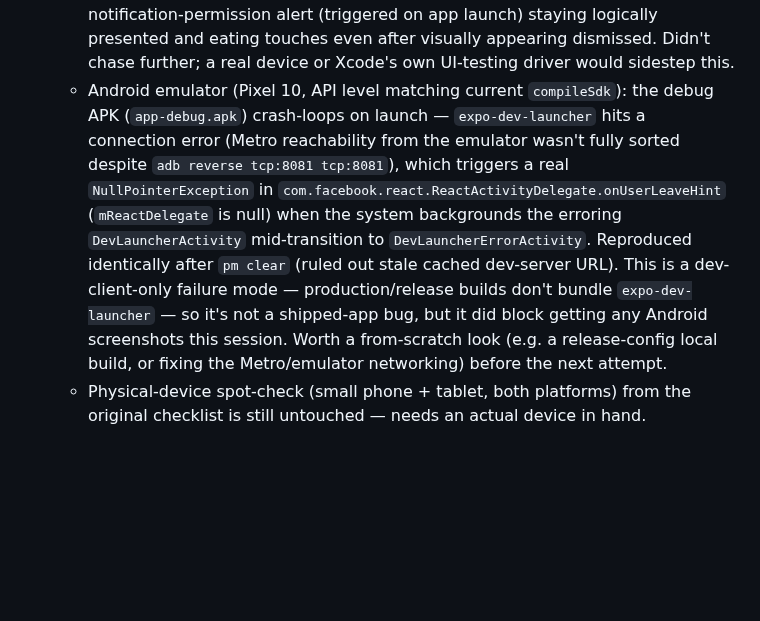
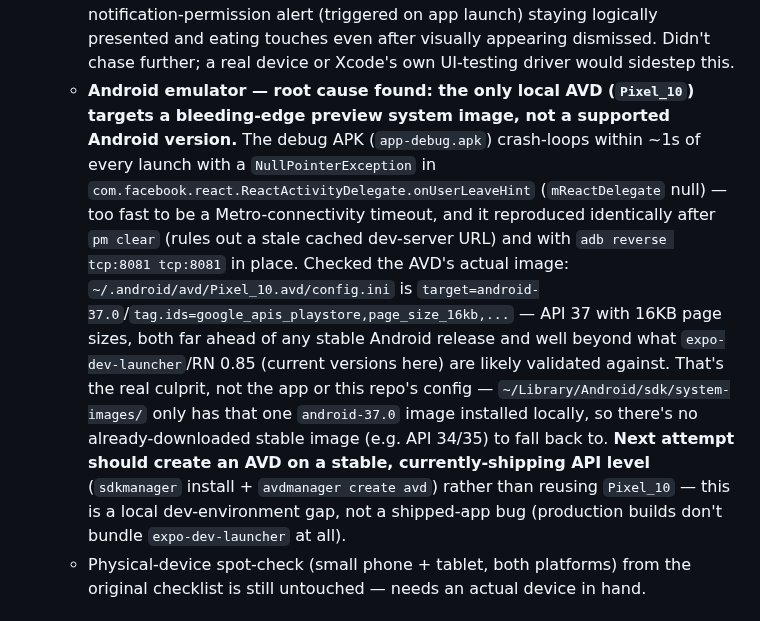
Before and after one commit to toondeboer/poker, a Markdown page: ROADMAP.md, the part around the change. Rendered like a GitHub page; blank space fills up the shorter version.

Commit message:
docs: pin down Android emulator crash-loop root cause in ROADMAP
The only local AVD targets android-37.0 with 16KB page sizes — a
preview image far ahead of any stable Android release, not the app or
expo-dev-launcher. No stable system image is installed locally to fall
back to.

```diff
--- a/ROADMAP.md
+++ b/ROADMAP.md
@@ -123,17 +123,22 @@ full design.
     possibly the system notification-permission alert (triggered on app launch) staying logically
     presented and eating touches even after visually appearing dismissed. Didn't chase further; a
     real device or Xcode's own UI-testing driver would sidestep this.
-  - Android emulator (Pixel 10, API level matching current `compileSdk`): the debug APK
-    (`app-debug.apk`) crash-loops on launch — `expo-dev-launcher` hits a connection error (Metro
-    reachability from the emulator wasn't fully sorted despite `adb reverse tcp:8081 tcp:8081`),
-    which triggers a real `NullPointerException` in
-    `com.facebook.react.ReactActivityDelegate.onUserLeaveHint` (`mReactDelegate` is null) when the
-    system backgrounds the erroring `DevLauncherActivity` mid-transition to
-    `DevLauncherErrorActivity`. Reproduced identically after `pm clear` (ruled out stale cached
-    dev-server URL). This is a dev-client-only failure mode — production/release builds don't
-    bundle `expo-dev-launcher` — so it's not a shipped-app bug, but it did block getting any
-    Android screenshots this session. Worth a from-scratch look (e.g. a release-config local build,
-    or fixing the Metro/emulator networking) before the next attempt.
+  - **Android emulator — root cause found: the only local AVD (`Pixel_10`) targets a
+    bleeding-edge preview system image, not a supported Android version.** The debug APK
+    (`app-debug.apk`) crash-loops within ~1s of every launch with a `NullPointerException` in
+    `com.facebook.react.ReactActivityDelegate.onUserLeaveHint` (`mReactDelegate` null) — too fast
+    to be a Metro-connectivity timeout, and it reproduced identically after `pm clear` (rules out a
+    stale cached dev-server URL) and with `adb reverse tcp:8081 tcp:8081` in place. Checked the
+    AVD's actual image: `~/.android/avd/Pixel_10.avd/config.ini` is
+    `target=android-37.0`/`tag.ids=google_apis_playstore,page_size_16kb,...` — API 37 with 16KB
+    page sizes, both far ahead of any stable Android release and well beyond what
+    `expo-dev-launcher`/RN 0.85 (current versions here) are likely validated against. That's the
+    real culprit, not the app or this repo's config — `~/Library/Android/sdk/system-images/` only
+    has that one `android-37.0` image installed locally, so there's no already-downloaded stable
+    image (e.g. API 34/35) to fall back to. **Next attempt should create an AVD on a stable,
+    currently-shipping API level** (`sdkmanager` install + `avdmanager create avd`) rather than
+    reusing `Pixel_10` — this is a local dev-environment gap, not a shipped-app bug (production
+    builds don't bundle `expo-dev-launcher` at all).
   - Physical-device spot-check (small phone + tablet, both platforms) from the original checklist
     is still untouched — needs an actual device in hand.
 
```
